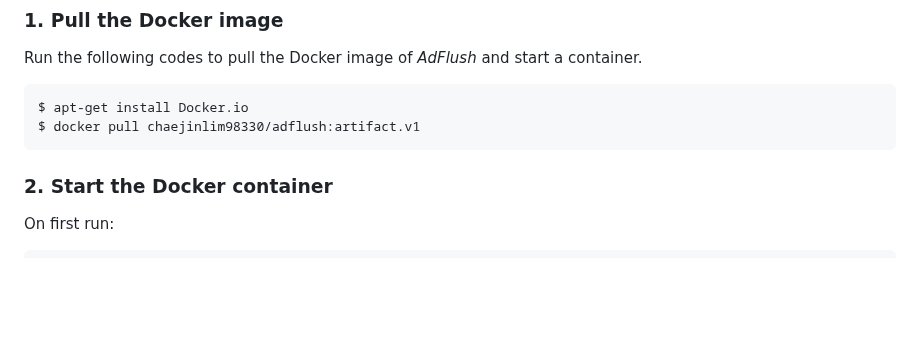
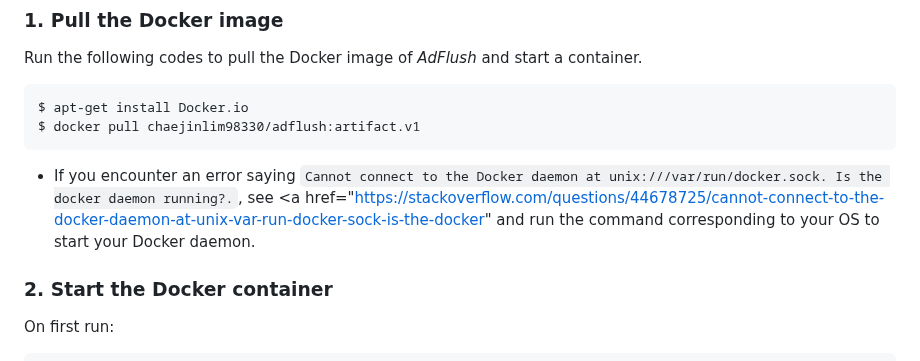
Before and after one commit to SKKU-SecLab/AdFlush, a Markdown page: README.md, the part around the change. Drawn GitHub-style; blank space fills up the shorter version.

````diff
--- a/README.md
+++ b/README.md
@@ -29,6 +29,7 @@ Run the following codes to pull the Docker image of *AdFlush* and start a contai
 $ apt-get install Docker.io
 $ docker pull chaejinlim98330/adflush:artifact.v1
 ```
+- If you encounter an error saying `Cannot connect to the Docker daemon at unix:///var/run/docker.sock. Is the docker daemon running?.`, see <a href="https://stackoverflow.com/questions/44678725/cannot-connect-to-the-docker-daemon-at-unix-var-run-docker-sock-is-the-docker" and run the command corresponding to your OS to start your Docker daemon.
 
 ### 2. Start the Docker container
 On first run:
````
